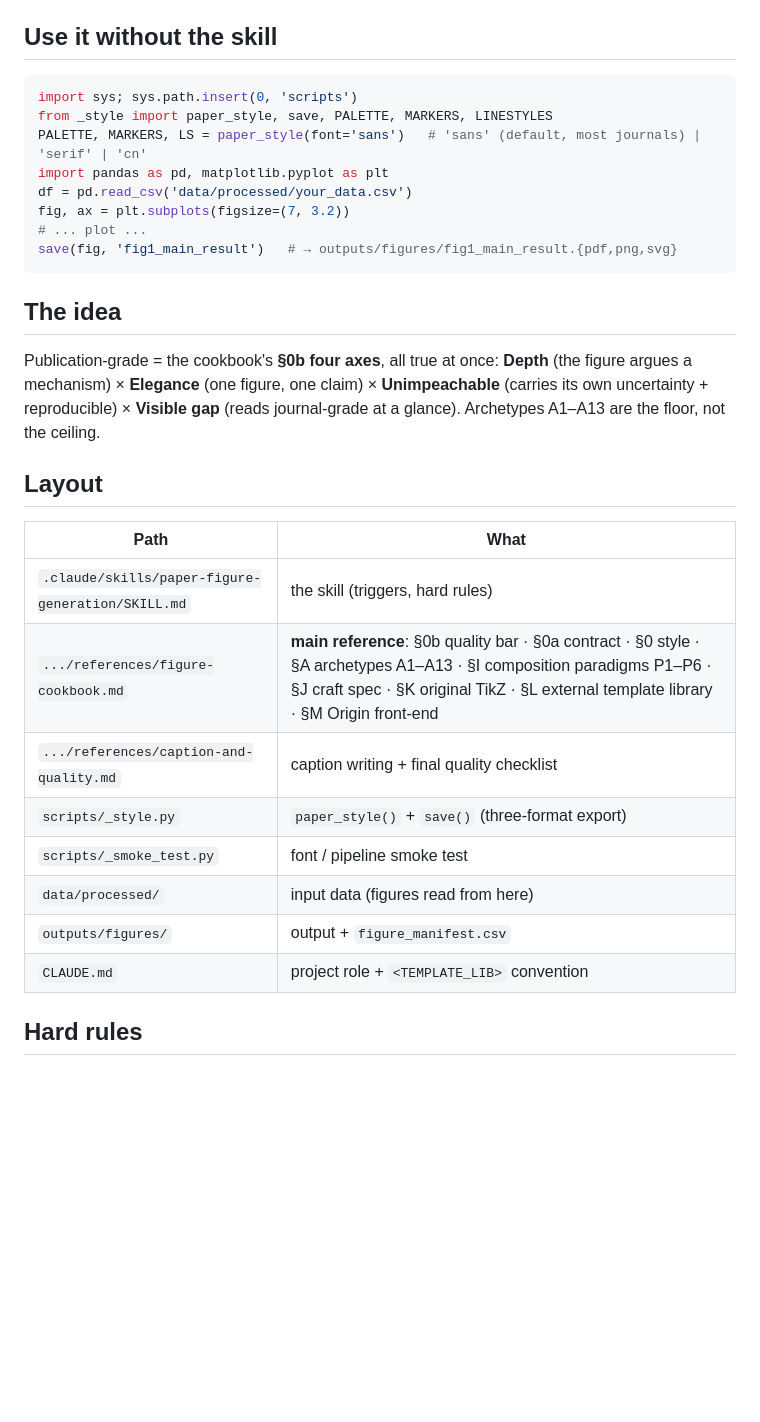
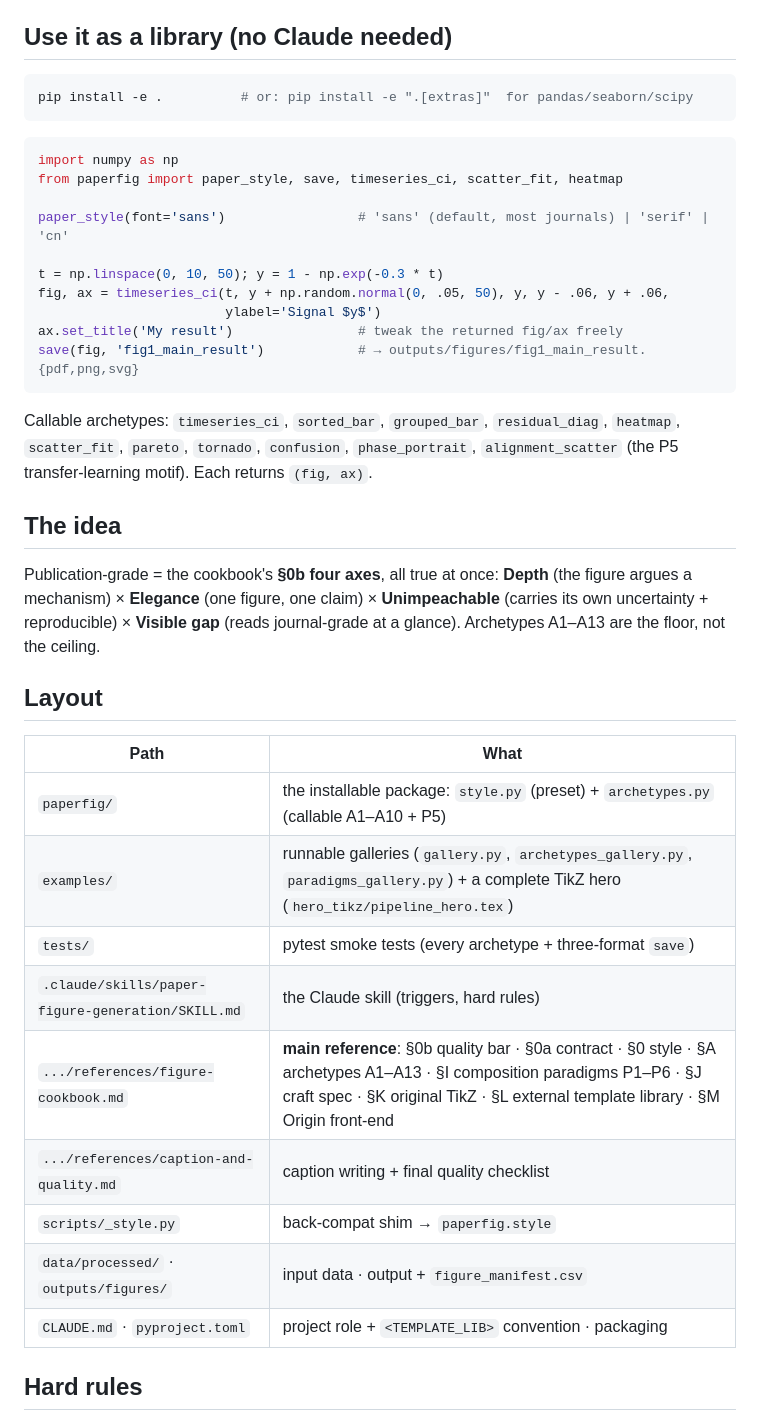
Before and after one commit to TAO-QKV/paper-figures, a Markdown page: README.md, the part around one of its changes. Rendered like a GitHub page; blank space fills up the shorter version.

````diff
--- a/README.md
+++ b/README.md
@@ -24,18 +33,28 @@ One panel, one claim — fitted response with a 95% CI band, the fitted optimum
    - a caption that states the conclusion
    - a row in `outputs/figures/figure_manifest.csv`
 
-## Use it without the skill
+## Use it as a library (no Claude needed)
+
+```bash
+pip install -e .          # or: pip install -e ".[extras]"  for pandas/seaborn/scipy
+```
 
 ```python
-import sys; sys.path.insert(0, 'scripts')
-from _style import paper_style, save, PALETTE, MARKERS, LINESTYLES
-PALETTE, MARKERS, LS = paper_style(font='sans')   # 'sans' (default, most journals) | 'serif' | 'cn'
-import pandas as pd, matplotlib.pyplot as plt
-df = pd.read_csv('data/processed/your_data.csv')
-fig, ax = plt.subplots(figsize=(7, 3.2))
-# ... plot ...
-save(fig, 'fig1_main_result')   # → outputs/figures/fig1_main_result.{pdf,png,svg}
+import numpy as np
+from paperfig import paper_style, save, timeseries_ci, scatter_fit, heatmap
+
+paper_style(font='sans')                 # 'sans' (default, most journals) | 'serif' | 'cn'
+
+t = np.linspace(0, 10, 50); y = 1 - np.exp(-0.3 * t)
+fig, ax = timeseries_ci(t, y + np.random.normal(0, .05, 50), y, y - .06, y + .06,
+                        ylabel='Signal $y$')
+ax.set_title('My result')                # tweak the returned fig/ax freely
+save(fig, 'fig1_main_result')            # → outputs/figures/fig1_main_result.{pdf,png,svg}
 ```
+
+Callable archetypes: `timeseries_ci`, `sorted_bar`, `grouped_bar`, `residual_diag`,
+`heatmap`, `scatter_fit`, `pareto`, `tornado`, `confusion`, `phase_portrait`,
+`alignment_scatter` (the P5 transfer-learning motif). Each returns `(fig, ax)`.
 
 ## The idea
 
@@ -45,14 +64,15 @@ Publication-grade = the cookbook's **§0b four axes**, all true at once: **Depth
 
 | Path | What |
 |---|---|
-| `.claude/skills/paper-figure-generation/SKILL.md` | the skill (triggers, hard rules) |
+| `paperfig/` | the installable package: `style.py` (preset) + `archetypes.py` (callable A1–A10 + P5) |
+| `examples/` | runnable galleries (`gallery.py`, `archetypes_gallery.py`, `paradigms_gallery.py`) + a complete TikZ hero (`hero_tikz/pipeline_hero.tex`) |
+| `tests/` | pytest smoke tests (every archetype + three-format `save`) |
+| `.claude/skills/paper-figure-generation/SKILL.md` | the Claude skill (triggers, hard rules) |
 | `.../references/figure-cookbook.md` | **main reference**: §0b quality bar · §0a contract · §0 style · §A archetypes A1–A13 · §I composition paradigms P1–P6 · §J craft spec · §K original TikZ · §L external template library · §M Origin front-end |
 | `.../references/caption-and-quality.md` | caption writing + final quality checklist |
-| `scripts/_style.py` | `paper_style()` + `save()` (three-format export) |
-| `scripts/_smoke_test.py` | font / pipeline smoke test |
-| `data/processed/` | input data (figures read from here) |
-| `outputs/figures/` | output + `figure_manifest.csv` |
-| `CLAUDE.md` | project role + `<TEMPLATE_LIB>` convention |
+| `scripts/_style.py` | back-compat shim → `paperfig.style` |
+| `data/processed/` · `outputs/figures/` | input data · output + `figure_manifest.csv` |
+| `CLAUDE.md` · `pyproject.toml` | project role + `<TEMPLATE_LIB>` convention · packaging |
 
 ## Hard rules
 
````
Also changed, not shown: other parts of README.md (+9 -0 lines), examples/gallery_archetypes.png (added), examples/gallery_paradigms.png (added), 11 other files.
